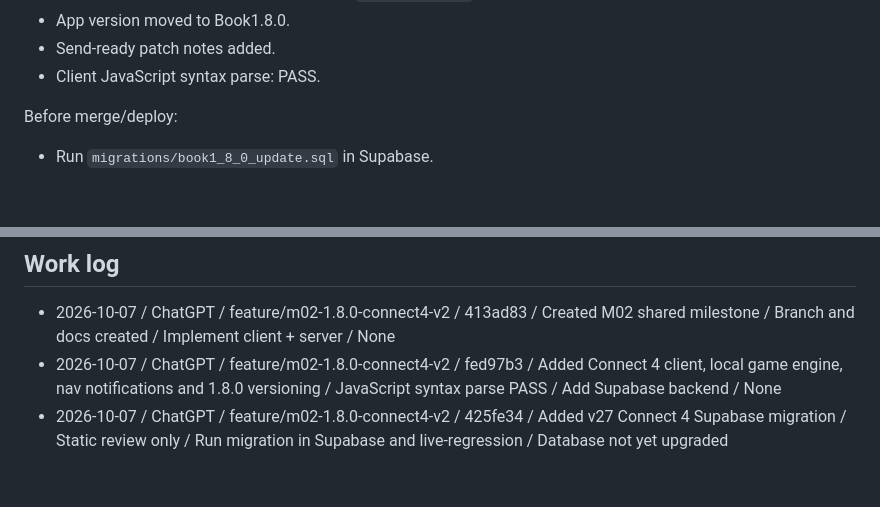
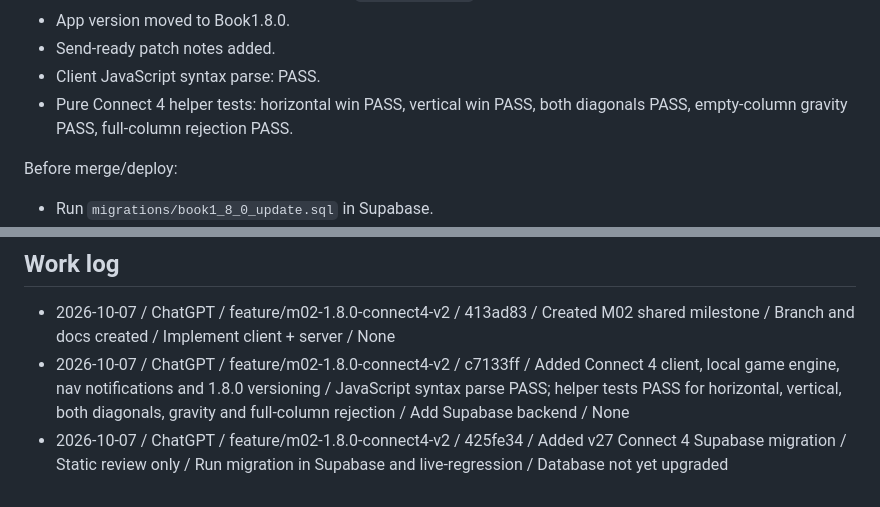
Before and after one commit to ChefferyEpstein/book1, a Markdown page: docs/milestones/M02-1.8.0-connect4.md, 2 parts joined by grey strips. Drawn GitHub-style; blank space fills up the shorter version.

Commit message:
docs: record Connect 4 helper tests

```diff
--- a/docs/milestones/M02-1.8.0-connect4.md
+++ b/docs/milestones/M02-1.8.0-connect4.md
@@ -71,6 +71,7 @@ Implemented on branch:
 - App version moved to Book1.8.0.
 - Send-ready patch notes added.
 - Client JavaScript syntax parse: PASS.
+- Pure Connect 4 helper tests: horizontal win PASS, vertical win PASS, both diagonals PASS, empty-column gravity PASS, full-column rejection PASS.
 
 Before merge/deploy:
 - Run `migrations/book1_8_0_update.sql` in Supabase.
@@ -84,5 +85,5 @@ Before merge/deploy:
 ## Work log
 
 - 2026-10-07 / ChatGPT / feature/m02-1.8.0-connect4-v2 / 413ad83 / Created M02 shared milestone / Branch and docs created / Implement client + server / None
-- 2026-10-07 / ChatGPT / feature/m02-1.8.0-connect4-v2 / fed97b3 / Added Connect 4 client, local game engine, nav notifications and 1.8.0 versioning / JavaScript syntax parse PASS / Add Supabase backend / None
+- 2026-10-07 / ChatGPT / feature/m02-1.8.0-connect4-v2 / c7133ff / Added Connect 4 client, local game engine, nav notifications and 1.8.0 versioning / JavaScript syntax parse PASS; helper tests PASS for horizontal, vertical, both diagonals, gravity and full-column rejection / Add Supabase backend / None
 - 2026-10-07 / ChatGPT / feature/m02-1.8.0-connect4-v2 / 425fe34 / Added v27 Connect 4 Supabase migration / Static review only / Run migration in Supabase and live-regression / Database not yet upgraded
```
